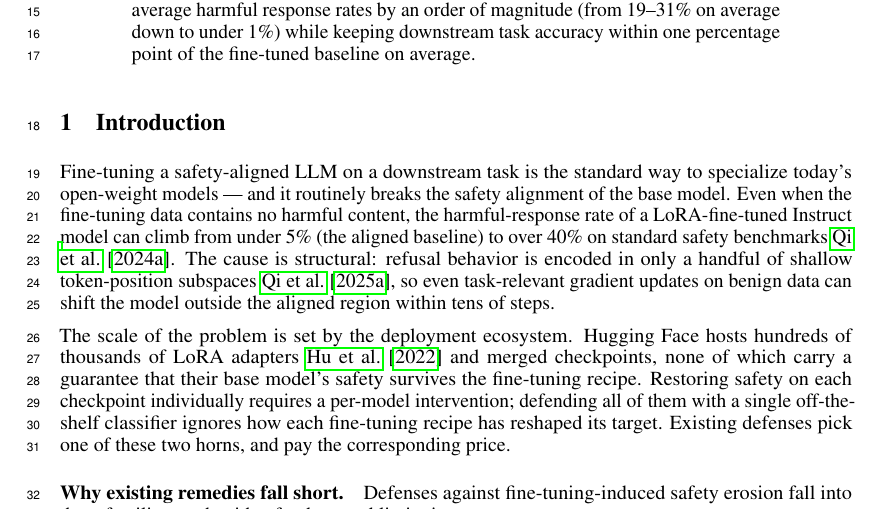
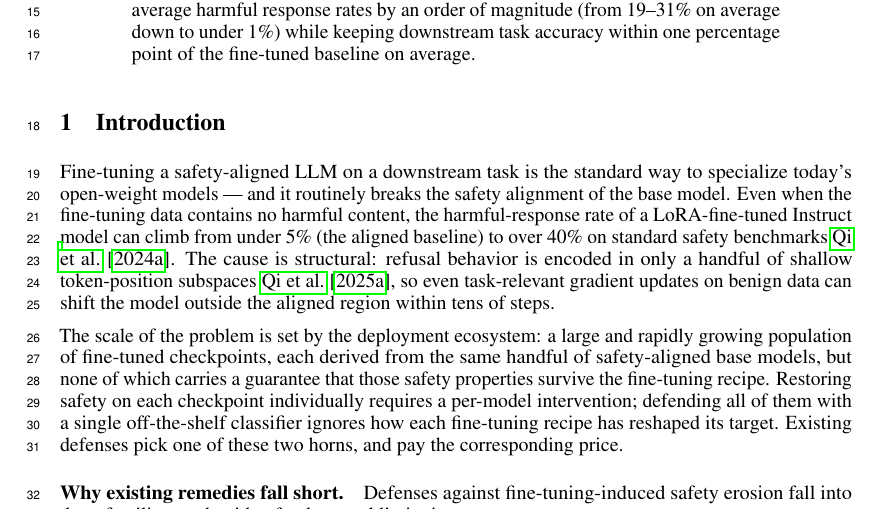
Before and after one commit to nokronim/Remedy-your-damaged-safety-alignment-at-only-inference-cost, a LaTeX paper (neurips_2026.tex, which reads sec/1_introduction.tex): part of page 1 of 27, cut so that both start at the same text. Compiled offline with pdfLaTeX.

Commit message:
Rephrase ecosystem paragraph in more academic tone (drop Hugging Face)
Replaced 'Hugging Face hosts hundreds of thousands of LoRA adapters
and merged checkpoints' with the more general 'a large and rapidly
growing population of fine-tuned checkpoints, each derived from the
same handful of safety-aligned base models'.

Also dropped the Hu et al. (LoRA) citation -- LoRA is no longer named
in this paragraph; it's introduced later in Method.

Co-Authored-By: Claude Opus 4.7 (1M context) <noreply@anthropic.com>

```diff
--- a/sec/1_introduction.tex
+++ b/sec/1_introduction.tex
@@ -3,7 +3,7 @@
 
 Fine-tuning a safety-aligned LLM on a downstream task is the standard way to specialize today's open-weight models --- and it routinely breaks the safety alignment of the base model. Even when the fine-tuning data contains no harmful content, the harmful-response rate of a LoRA-fine-tuned Instruct model can climb from under 5\% (the aligned baseline) to over 40\% on standard safety benchmarks~\cite{qi2024finetuning}. The cause is structural: refusal behavior is encoded in only a handful of shallow token-position subspaces~\cite{qi2025tokensdeep}, so even task-relevant gradient updates on benign data can shift the model outside the aligned region within tens of steps.
 
-The scale of the problem is set by the deployment ecosystem. Hugging Face hosts hundreds of thousands of LoRA adapters~\cite{hu2022lora} and merged checkpoints, none of which carry a guarantee that their base model's safety survives the fine-tuning recipe. Restoring safety on each checkpoint individually requires a per-model intervention; defending all of them with a single off-the-shelf classifier ignores how each fine-tuning recipe has reshaped its target. Existing defenses pick one of these two horns, and pay the corresponding price.
+The scale of the problem is set by the deployment ecosystem: a large and rapidly growing population of fine-tuned checkpoints, each derived from the same handful of safety-aligned base models, but none of which carries a guarantee that those safety properties survive the fine-tuning recipe. Restoring safety on each checkpoint individually requires a per-model intervention; defending all of them with a single off-the-shelf classifier ignores how each fine-tuning recipe has reshaped its target. Existing defenses pick one of these two horns, and pay the corresponding price.
 
 \paragraph{Why existing remedies fall short.}
 Defenses against fine-tuning-induced safety erosion fall into three families, each with a fundamental limitation:
```
